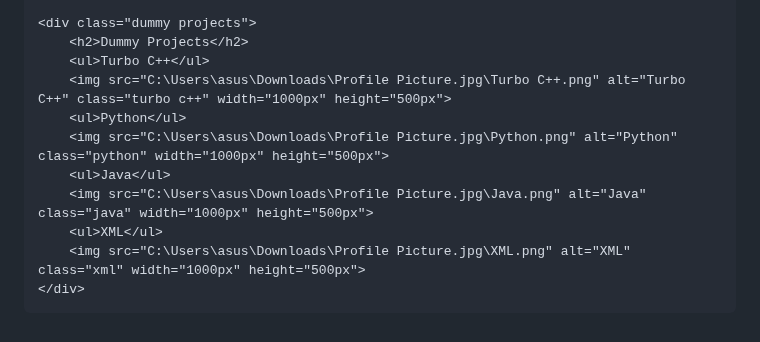
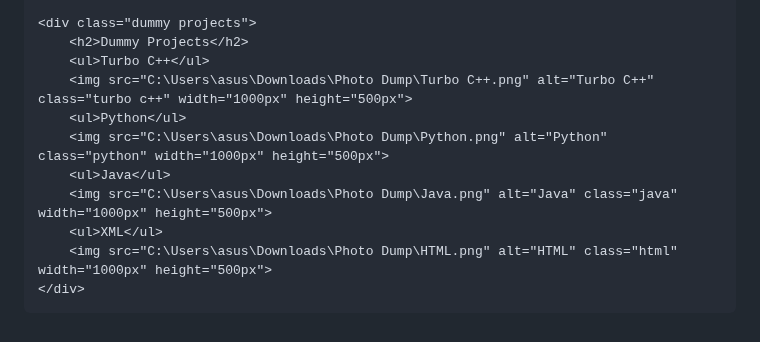
Before and after one commit to gab1211/gab1211.github.io, a Markdown page: README.md, the part around one of its changes. Drawn GitHub-style.

Commit message:
Portfolio

```diff
--- a/README.md
+++ b/README.md
@@ -141,15 +140,14 @@
     <div class="dummy projects">
         <h2>Dummy Projects</h2>
         <ul>Turbo C++</ul>
-        <img src="C:\Users\asus\Downloads\Profile Picture.jpg\Turbo C++.png" alt="Turbo C++" class="turbo c++" width="1000px" height="500px">
+        <img src="C:\Users\asus\Downloads\Photo Dump\Turbo C++.png" alt="Turbo C++" class="turbo c++" width="1000px" height="500px">
         <ul>Python</ul>
-        <img src="C:\Users\asus\Downloads\Profile Picture.jpg\Python.png" alt="Python" class="python" width="1000px" height="500px">
+        <img src="C:\Users\asus\Downloads\Photo Dump\Python.png" alt="Python" class="python" width="1000px" height="500px">
         <ul>Java</ul>
-        <img src="C:\Users\asus\Downloads\Profile Picture.jpg\Java.png" alt="Java" class="java" width="1000px" height="500px">
+        <img src="C:\Users\asus\Downloads\Photo Dump\Java.png" alt="Java" class="java" width="1000px" height="500px">
         <ul>XML</ul>
-        <img src="C:\Users\asus\Downloads\Profile Picture.jpg\XML.png" alt="XML" class="xml" width="1000px" height="500px">
+        <img src="C:\Users\asus\Downloads\Photo Dump\HTML.png" alt="HTML" class="html" width="1000px" height="500px">
     </div>
-
 
 </body>
 </html>
```
Also changed, not shown: other parts of README.md (+1 -2 lines).
